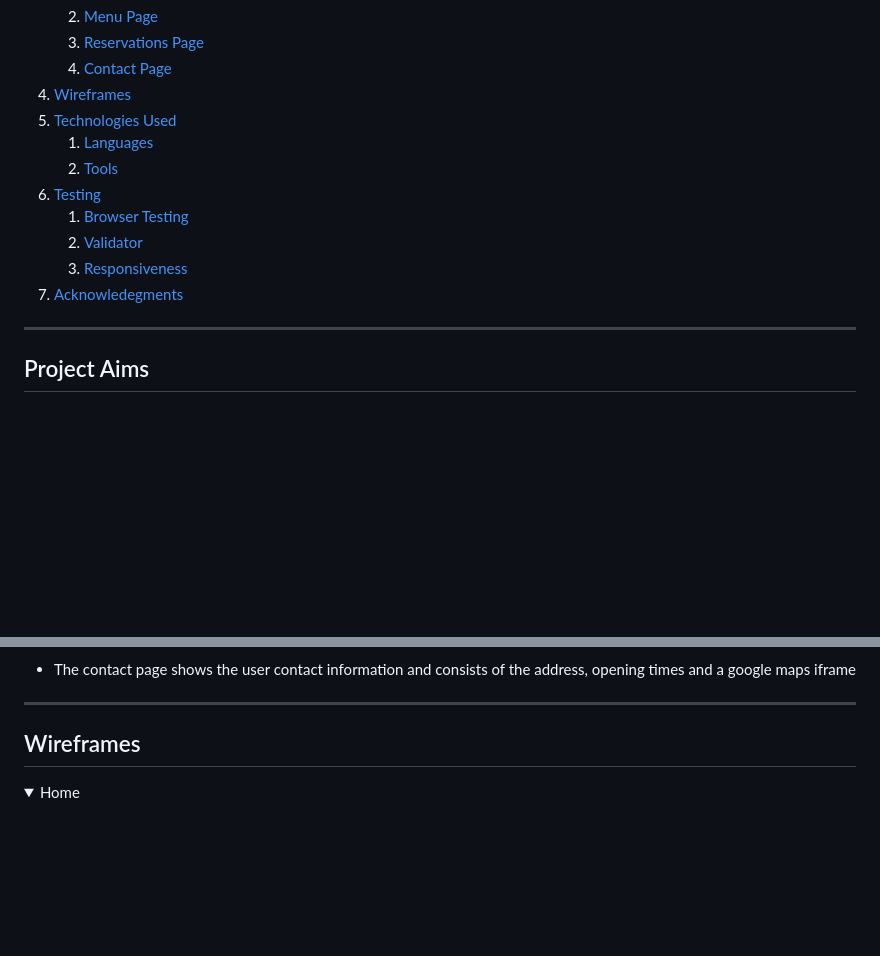
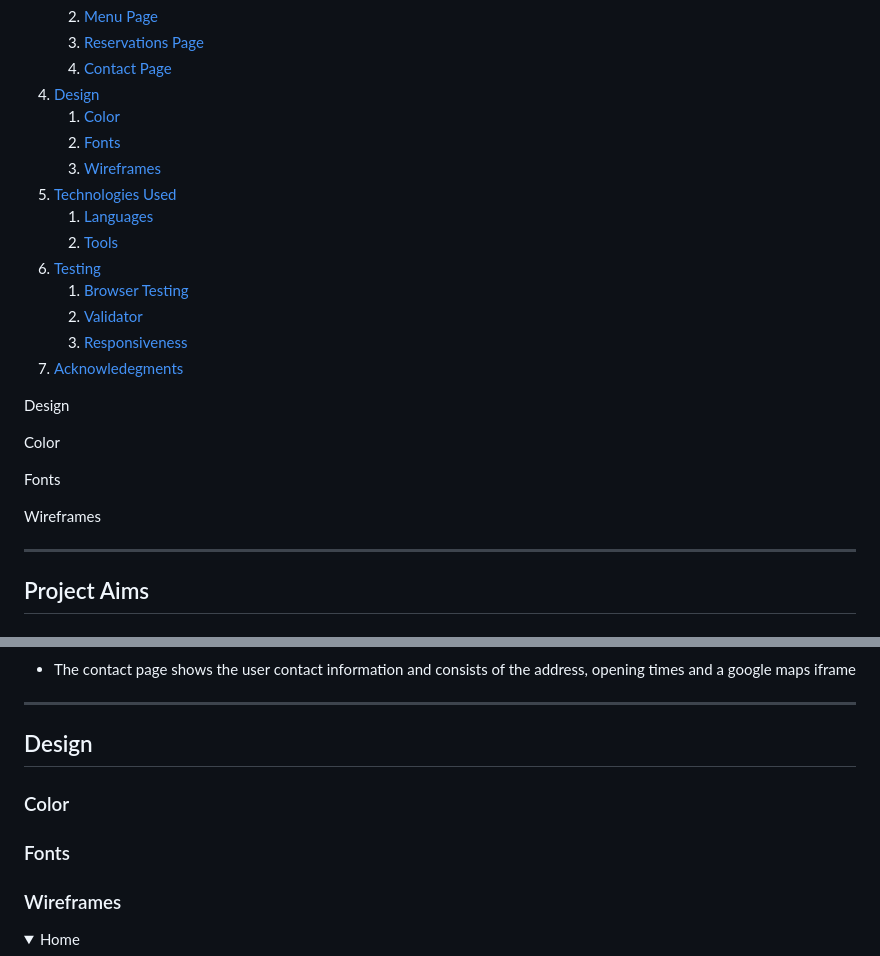
Before and after one commit to AlHogarty/CI_PP1_SP, a Markdown page: README.md, 2 parts joined by grey strips. Rendered like a GitHub page; folded sections open; blank space fills up the shorter version.

Commit message:
Update README structure

```diff
--- a/README.md
+++ b/README.md
@@ -24,7 +24,10 @@
     2. [Menu Page](#menu-page)
     3. [Reservations Page](#reservations-page)
     4. [Contact Page](#contact-page)
-4. [Wireframes](#wireframes)
+4. [Design](#design)
+    1. [Color](#color)
+    2. [Fonts](#fonts)
+    3. [Wireframes](#wireframes)
 5. [Technologies Used](#technologies-used)
     1. [Languages](#Languages)
     2. [Tools](#tools)
@@ -33,6 +36,15 @@
     2. [Validator](#validator)
     3. [Responsiveness](#responsiveness)
 7. [Acknowledegments](#acknowledegments)
+
+ Design
+
+ Color
+
+ Fonts
+
+
+Wireframes
 
 <hr>
 
@@ -86,7 +98,14 @@
 * The contact page shows the user contact information and consists of the address, opening times and a google maps iframe
 <hr>
 
-## Wireframes
+## Design
+
+### Color
+
+### Fonts
+
+
+### Wireframes
 
 <details><summary>Home</summary>
 <img src="assets/images/Home-wire.png">
```
Also changed, not shown: assets/images/Montserrat.png (added), assets/images/signikaegative.PNG (added).
